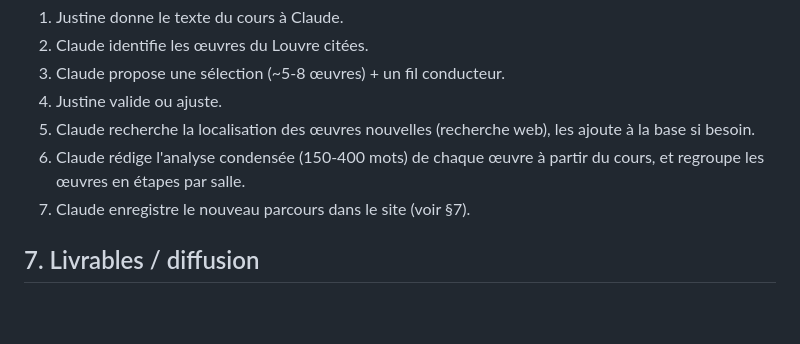
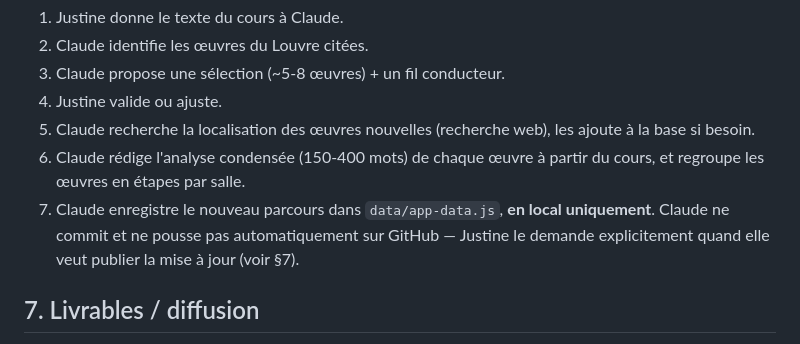
Before and after one commit to b00731277-hash/louvre-parcours, a Markdown page: SPEC.md, the part around the change. GitHub-like rendering; blank space fills up the shorter version.

Commit message:
Aligne les chemins locaux avec le renommage du dépôt et clarifie le flux de commit
Le dossier local est renommé louvre-parcours -> musees-parcours, et la
spec précise que Claude ne commit/pousse que sur demande explicite.

Co-Authored-By: Claude Sonnet 5 <noreply@anthropic.com>

```diff
--- a/SPEC.md
+++ b/SPEC.md
@@ -66,7 +66,10 @@ Il n'y a pas de bouton "générer" autonome dans l'appli : la génération se fa
    les ajoute à la base si besoin.
 6. Claude rédige l'analyse condensée (150-400 mots) de chaque œuvre à partir
    du cours, et regroupe les œuvres en étapes par salle.
-7. Claude enregistre le nouveau parcours dans le site (voir §7).
+7. Claude enregistre le nouveau parcours dans `data/app-data.js`, **en
+   local uniquement**. Claude ne commit et ne pousse pas automatiquement
+   sur GitHub — Justine le demande explicitement quand elle veut publier
+   la mise à jour (voir §7).
 
 ## 7. Livrables / diffusion
 
```
Also changed, not shown: README.md (+1 -1 lines).
